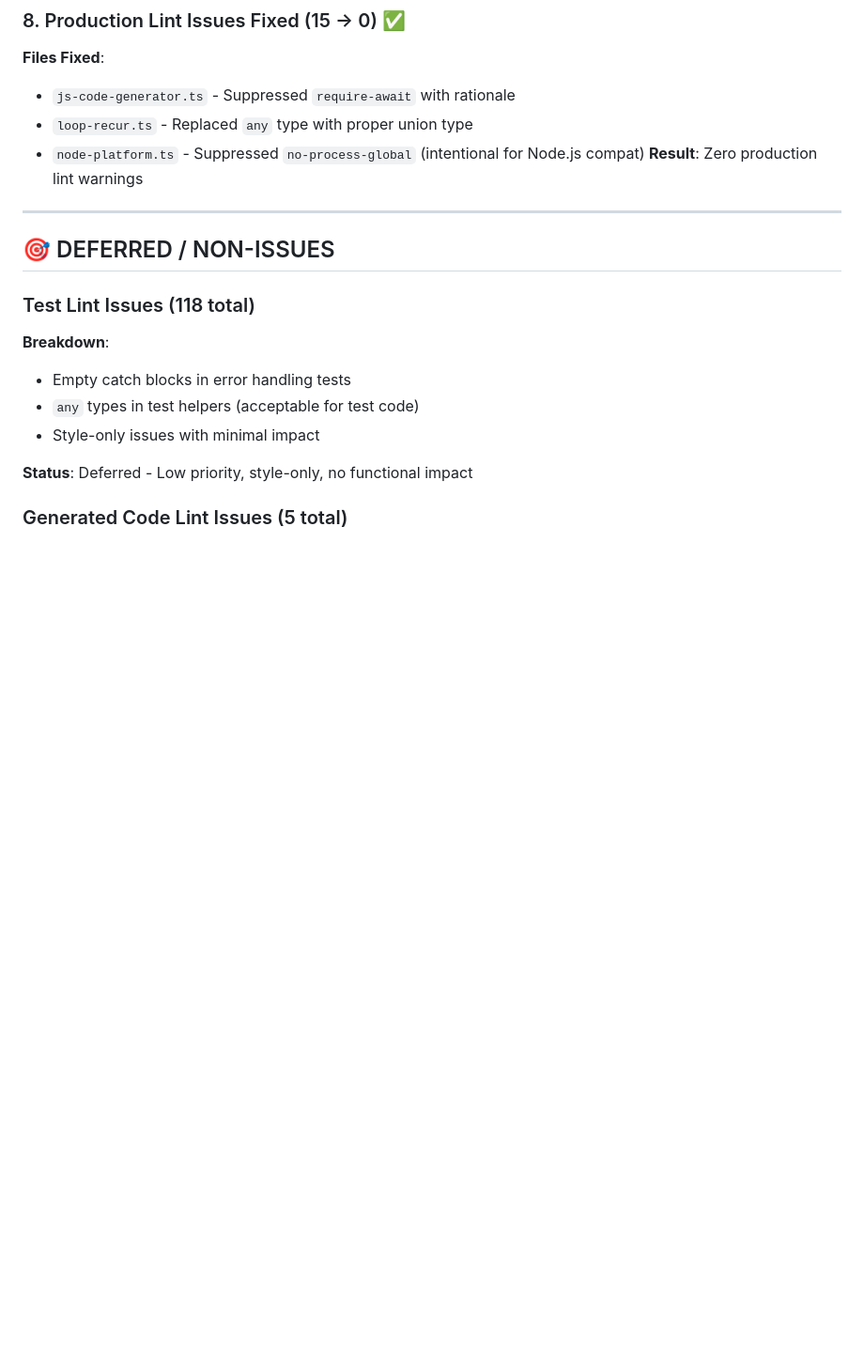
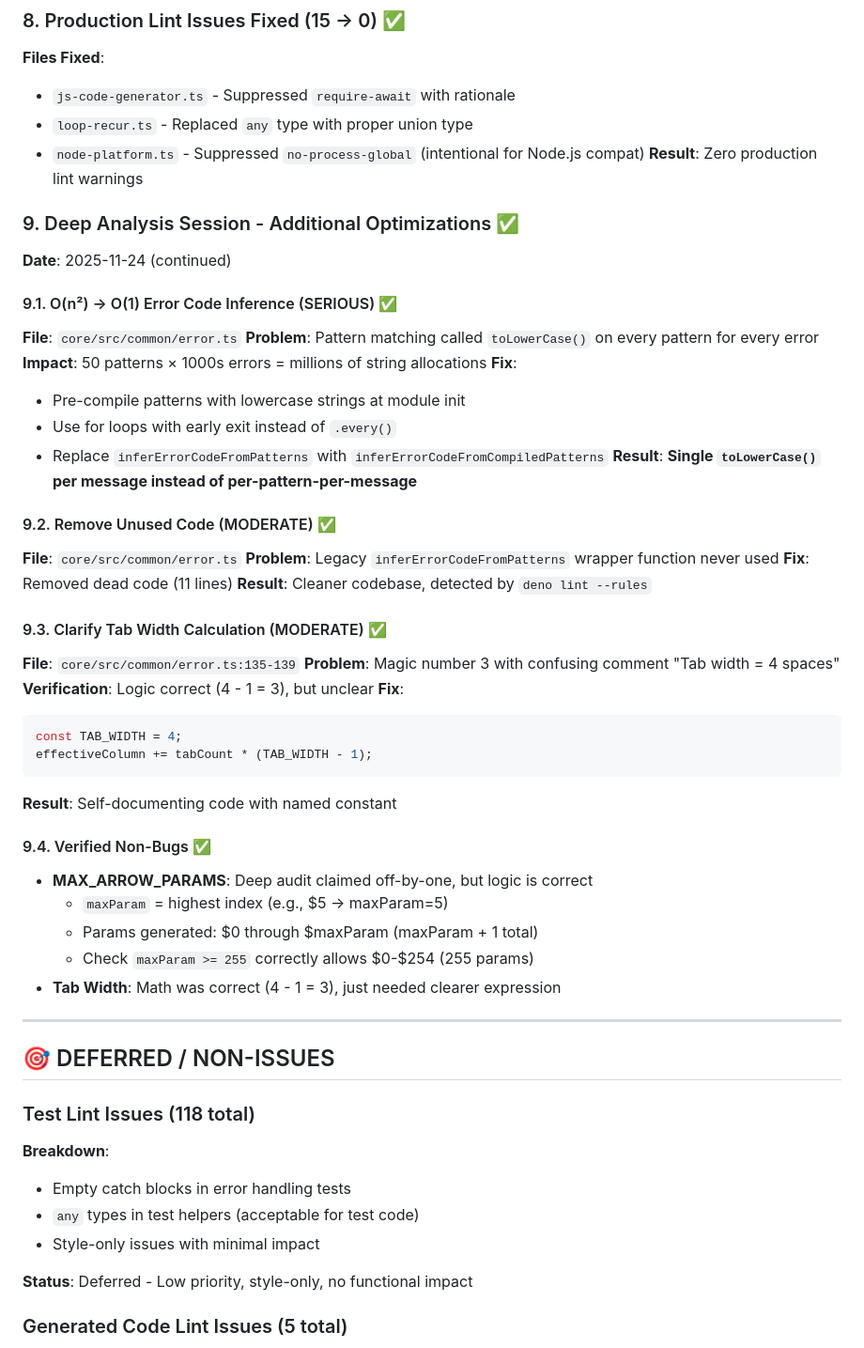
Before and after one commit to hlvm-dev/hql, a Markdown page: CODE_QUALITY_AUDIT_STATUS.md, the part around one of its changes. Shown at 94% size. GitHub-like rendering; blank space fills up the shorter version.

````diff
--- a/CODE_QUALITY_AUDIT_STATUS.md
+++ b/CODE_QUALITY_AUDIT_STATUS.md
@@ -74,6 +74,43 @@
 - `node-platform.ts` - Suppressed `no-process-global` (intentional for Node.js compat)
 **Result**: Zero production lint warnings
 
+### 9. Deep Analysis Session - Additional Optimizations ✅
+**Date**: 2025-11-24 (continued)
+
+#### 9.1. O(n²) → O(1) Error Code Inference (SERIOUS) ✅
+**File**: `core/src/common/error.ts`
+**Problem**: Pattern matching called `toLowerCase()` on every pattern for every error
+**Impact**: 50 patterns × 1000s errors = millions of string allocations
+**Fix**:
+- Pre-compile patterns with lowercase strings at module init
+- Use for loops with early exit instead of `.every()`
+- Replace `inferErrorCodeFromPatterns` with `inferErrorCodeFromCompiledPatterns`
+**Result**: **Single `toLowerCase()` per message instead of per-pattern-per-message**
+
+#### 9.2. Remove Unused Code (MODERATE) ✅
+**File**: `core/src/common/error.ts`
+**Problem**: Legacy `inferErrorCodeFromPatterns` wrapper function never used
+**Fix**: Removed dead code (11 lines)
+**Result**: Cleaner codebase, detected by `deno lint --rules`
+
+#### 9.3. Clarify Tab Width Calculation (MODERATE) ✅
+**File**: `core/src/common/error.ts:135-139`
+**Problem**: Magic number 3 with confusing comment "Tab width = 4 spaces"
+**Verification**: Logic correct (4 - 1 = 3), but unclear
+**Fix**:
+```typescript
+const TAB_WIDTH = 4;
+effectiveColumn += tabCount * (TAB_WIDTH - 1);
+```
+**Result**: Self-documenting code with named constant
+
+#### 9.4. Verified Non-Bugs ✅
+- **MAX_ARROW_PARAMS**: Deep audit claimed off-by-one, but logic is correct
+  - `maxParam` = highest index (e.g., $5 → maxParam=5)
+  - Params generated: $0 through $maxParam (maxParam + 1 total)
+  - Check `maxParam >= 255` correctly allows $0-$254 (255 params)
+- **Tab Width**: Math was correct (4 - 1 = 3), just needed clearer expression
+
 ---
 
 ## 🎯 DEFERRED / NON-ISSUES
````
Also changed, not shown: other parts of CODE_QUALITY_AUDIT_STATUS.md (+31 -8 lines).
